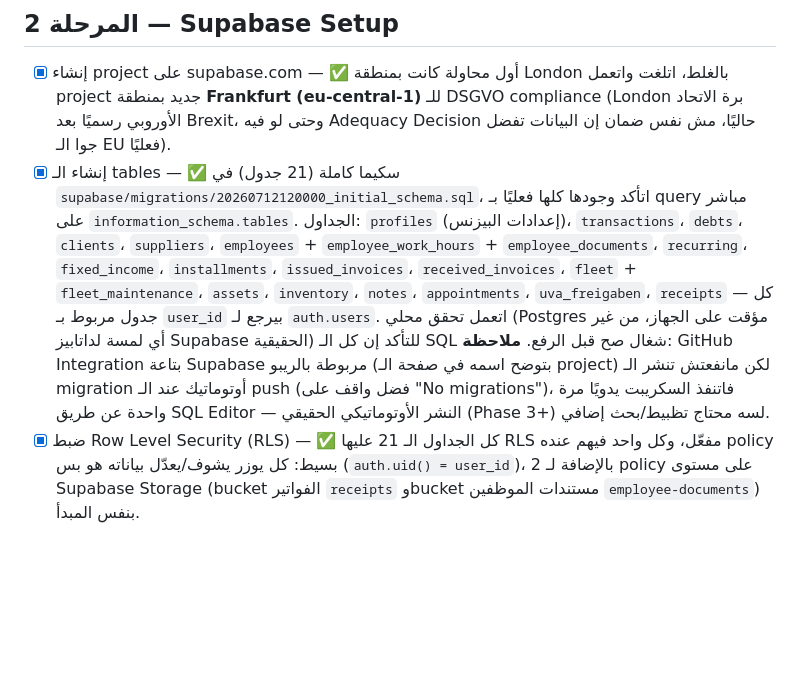
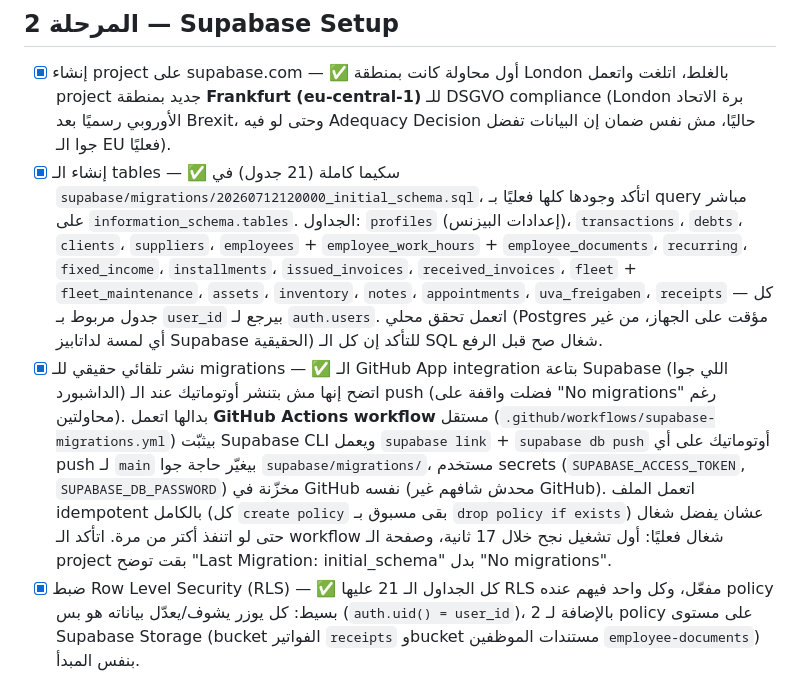
Before and after one commit to SmartOrdi-OG/trabis-demo, a Markdown page: TODO.md, the part around the change. Drawn GitHub-style; blank space fills up the shorter version.

Commit message:
Confirm Supabase migration auto-deploy pipeline is fully working
Dashboard's GitHub App integration never actually deployed migrations on
push despite showing the repo as connected. The GitHub Actions workflow
added instead now handles this properly — verified end-to-end: pushed a
trivial change to the migration file, the workflow ran and succeeded in
17 seconds, and the project dashboard now shows "Last Migration:
initial_schema" instead of "No migrations".

```diff
--- a/TODO.md
+++ b/TODO.md
@@ -203,7 +203,8 @@
 ## المرحلة 2 — Supabase Setup
 
 - [x] إنشاء project على supabase.com — ✅ أول محاولة كانت بمنطقة London بالغلط، اتلغت واتعمل project جديد بمنطقة **Frankfurt (eu-central-1)** للـ DSGVO compliance (London برة الاتحاد الأوروبي رسميًا بعد Brexit، وحتى لو فيه Adequacy Decision حاليًا، مش نفس ضمان إن البيانات تفضل جوا الـ EU فعليًا).
-- [x] إنشاء الـ tables — ✅ سكيما كاملة (21 جدول) في `supabase/migrations/20260712120000_initial_schema.sql`، اتأكد وجودها كلها فعليًا بـ query مباشر على `information_schema.tables`. الجداول: `profiles` (إعدادات البيزنس)، `transactions`، `debts`، `clients`، `suppliers`، `employees` + `employee_work_hours` + `employee_documents`، `recurring`، `fixed_income`، `installments`، `issued_invoices`، `received_invoices`، `fleet` + `fleet_maintenance`، `assets`، `inventory`، `notes`، `appointments`، `uva_freigaben`، `receipts` — كل جدول مربوط بـ `user_id` بيرجع لـ `auth.users`. اتعمل تحقق محلي (Postgres مؤقت على الجهاز، من غير أي لمسة لداتابيز Supabase الحقيقية) للتأكد إن كل الـ SQL شغال صح قبل الرفع. **ملاحظة**: GitHub Integration بتاعة Supabase مربوطة بالريبو (بتوضح اسمه في صفحة الـ project) لكن مانفعتش تنشر الـ migration أوتوماتيك عند الـ push (فضل واقف على "No migrations")، فاتنفذ السكريبت يدويًا مرة واحدة عن طريق SQL Editor — النشر الأوتوماتيكي الحقيقي (Phase 3+) لسه محتاج تظبيط/بحث إضافي.
+- [x] إنشاء الـ tables — ✅ سكيما كاملة (21 جدول) في `supabase/migrations/20260712120000_initial_schema.sql`، اتأكد وجودها كلها فعليًا بـ query مباشر على `information_schema.tables`. الجداول: `profiles` (إعدادات البيزنس)، `transactions`، `debts`، `clients`، `suppliers`، `employees` + `employee_work_hours` + `employee_documents`، `recurring`، `fixed_income`، `installments`، `issued_invoices`، `received_invoices`، `fleet` + `fleet_maintenance`، `assets`، `inventory`، `notes`، `appointments`، `uva_freigaben`، `receipts` — كل جدول مربوط بـ `user_id` بيرجع لـ `auth.users`. اتعمل تحقق محلي (Postgres مؤقت على الجهاز، من غير أي لمسة لداتابيز Supabase الحقيقية) للتأكد إن كل الـ SQL شغال صح قبل الرفع.
+- [x] نشر تلقائي حقيقي للـ migrations — ✅ الـ GitHub App integration بتاعة Supabase (اللي جوا الداشبورد) اتضح إنها مش بتنشر أوتوماتيك عند الـ push (فضلت واقفة على "No migrations" رغم محاولتين). بدالها اتعمل **GitHub Actions workflow** مستقل (`.github/workflows/supabase-migrations.yml`) بيثبّت Supabase CLI ويعمل `supabase link` + `supabase db push` أوتوماتيك على أي push لـ `main` بيغيّر حاجة جوا `supabase/migrations/`، مستخدم secrets (`SUPABASE_ACCESS_TOKEN`, `SUPABASE_DB_PASSWORD`) مخزّنة في GitHub نفسه (محدش شافهم غير GitHub). اتعمل الملف idempotent بالكامل (كل `create policy` بقى مسبوق بـ `drop policy if exists`) عشان يفضل شغال حتى لو اتنفذ أكتر من مرة. اتأكد الـ workflow شغال فعليًا: أول تشغيل نجح خلال 17 ثانية، وصفحة الـ project بقت توضح "Last Migration: initial_schema" بدل "No migrations".
 - [x] ضبط Row Level Security (RLS) — ✅ كل الجداول الـ 21 عليها RLS مفعّل، وكل واحد فيهم عنده policy بسيط: كل يوزر يشوف/يعدّل بياناته هو بس (`auth.uid() = user_id`)، بالإضافة لـ 2 policy على مستوى Supabase Storage (bucket الفواتير `receipts` وbucket مستندات الموظفين `employee-documents`) بنفس المبدأ.
 - [x] اختيار EU region (Frankfurt) للـ DSGVO compliance — ✅ (جزء من إنشاء الـ project)
 - [x] Trigger أوتوماتيك — ✅ لما يوزر جديد يعمل حساب (signup)، صف `profiles` بتاعه بيتعمل تلقائيًا.
```
